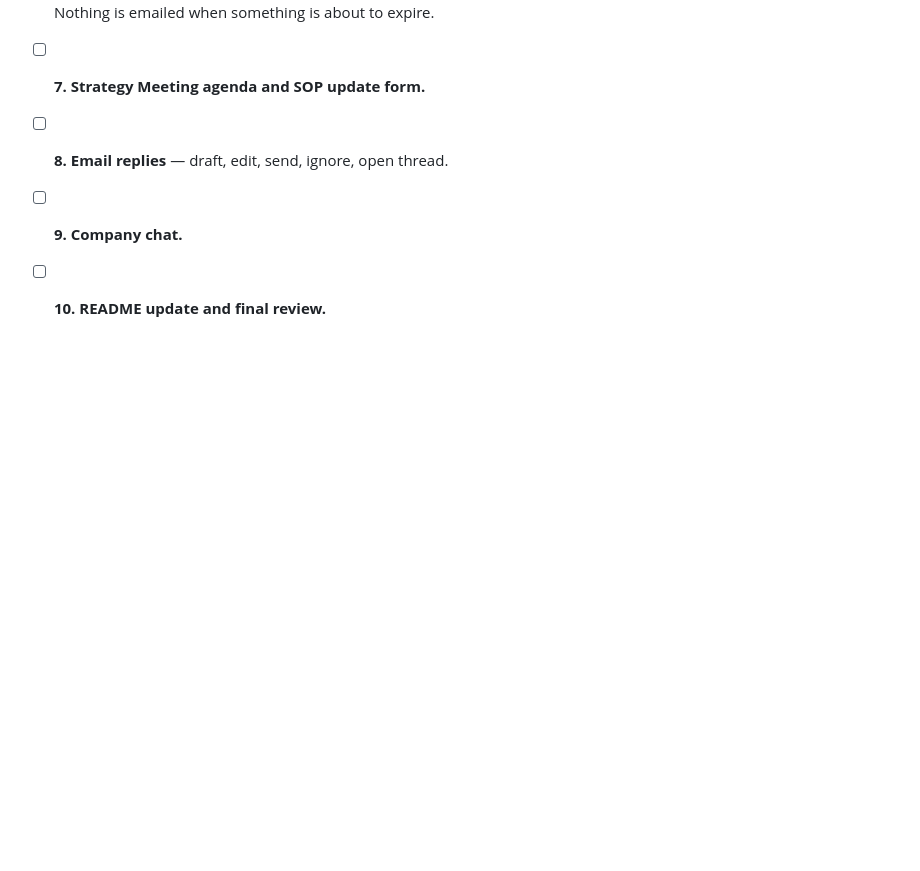
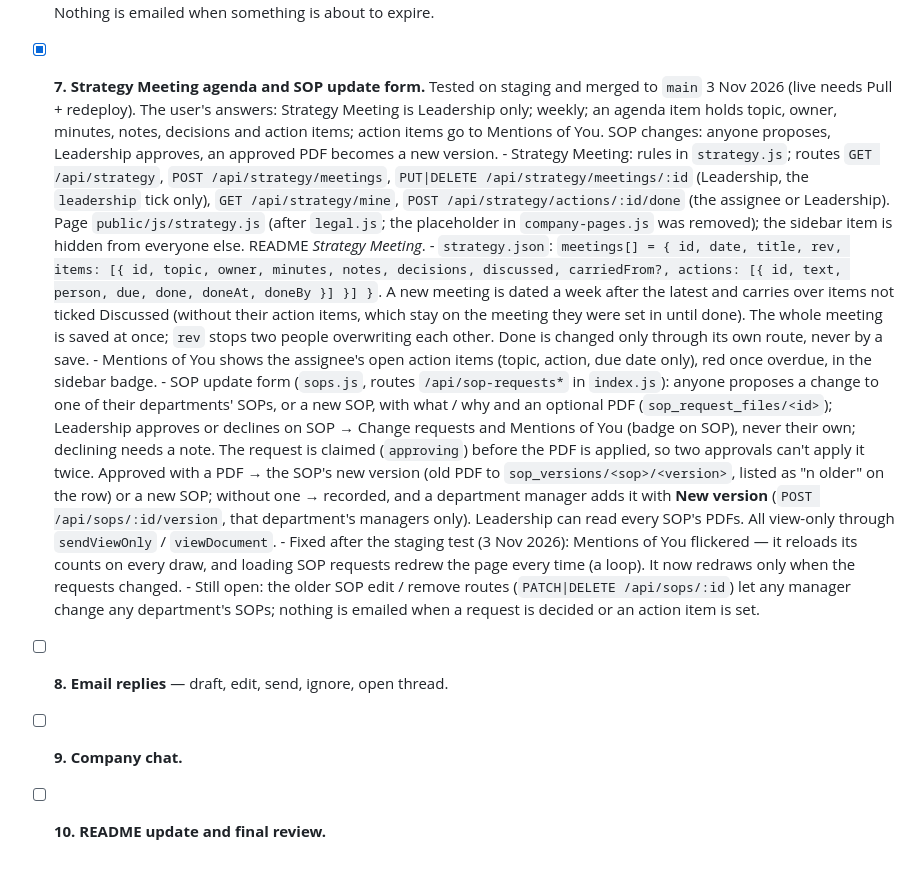
Before and after one commit to adminsoi/soi-tracker, a Markdown page: ROADMAP.md, the part around the change. Drawn GitHub-style; blank space fills up the shorter version.

Commit message:
Roadmap: Phase 7 tested on staging, merged to main
Co-Authored-By: Claude Opus 5.5 <noreply@anthropic.com>

```diff
--- a/ROADMAP.md
+++ b/ROADMAP.md
@@ -357,7 +357,51 @@ Mentions of You, and files created automatically from Pentagon.
         can add people later on the Legal tab.
       - Still open: should Legal people edit Legal folders without an IT
         grant? Nothing is emailed when something is about to expire.
-- [ ] **7. Strategy Meeting agenda and SOP update form.**
+- [x] **7. Strategy Meeting agenda and SOP update form.**
+      Tested on staging and merged to `main` 3 Nov 2026 (live needs Pull +
+      redeploy). The user's answers: Strategy Meeting is Leadership only;
+      weekly; an agenda item holds topic, owner, minutes, notes, decisions
+      and action items; action items go to Mentions of You. SOP changes:
+      anyone proposes, Leadership approves, an approved PDF becomes a new
+      version.
+      - Strategy Meeting: rules in `strategy.js`; routes `GET /api/strategy`,
+        `POST /api/strategy/meetings`, `PUT|DELETE /api/strategy/meetings/:id`
+        (Leadership, the `leadership` tick only), `GET /api/strategy/mine`,
+        `POST /api/strategy/actions/:id/done` (the assignee or Leadership).
+        Page `public/js/strategy.js` (after `legal.js`; the placeholder in
+        `company-pages.js` was removed); the sidebar item is hidden from
+        everyone else. README *Strategy Meeting*.
+      - `strategy.json`: `meetings[] = { id, date, title, rev, items: [{ id,
+        topic, owner, minutes, notes, decisions, discussed, carriedFrom?,
+        actions: [{ id, text, person, due, done, doneAt, doneBy }] }] }`.
+        A new meeting is dated a week after the latest and carries over
+        items not ticked Discussed (without their action items, which stay
+        on the meeting they were set in until done). The whole meeting is
+        saved at once; `rev` stops two people overwriting each other. Done
+        is changed only through its own route, never by a save.
+      - Mentions of You shows the assignee's open action items (topic,
+        action, due date only), red once overdue, in the sidebar badge.
+      - SOP update form (`sops.js`, routes `/api/sop-requests*` in
+        `index.js`): anyone proposes a change to one of their departments'
+        SOPs, or a new SOP, with what / why and an optional PDF
+        (`sop_request_files/<id>`); Leadership approves or declines on
+        SOP → Change requests and Mentions of You (badge on SOP), never
+        their own; declining needs a note. The request is claimed
+        (`approving`) before the PDF is applied, so two approvals can't
+        apply it twice. Approved with a PDF → the SOP's new version (old
+        PDF to `sop_versions/<sop>/<version>`, listed as "n older" on the
+        row) or a new SOP; without one → recorded, and a department manager
+        adds it with **New version** (`POST /api/sops/:id/version`, that
+        department's managers only). Leadership can read every SOP's PDFs.
+        All view-only through `sendViewOnly` / `viewDocument`.
+      - Fixed after the staging test (3 Nov 2026): Mentions of You
+        flickered — it reloads its counts on every draw, and loading SOP
+        requests redrew the page every time (a loop). It now redraws only
+        when the requests changed.
+      - Still open: the older SOP edit / remove routes (`PATCH|DELETE
+        /api/sops/:id`) let any manager change any department's SOPs;
+        nothing is emailed when a request is decided or an action item is
+        set.
 - [ ] **8. Email replies** — draft, edit, send, ignore, open thread.
 - [ ] **9. Company chat.**
 - [ ] **10. README update and final review.**
```
